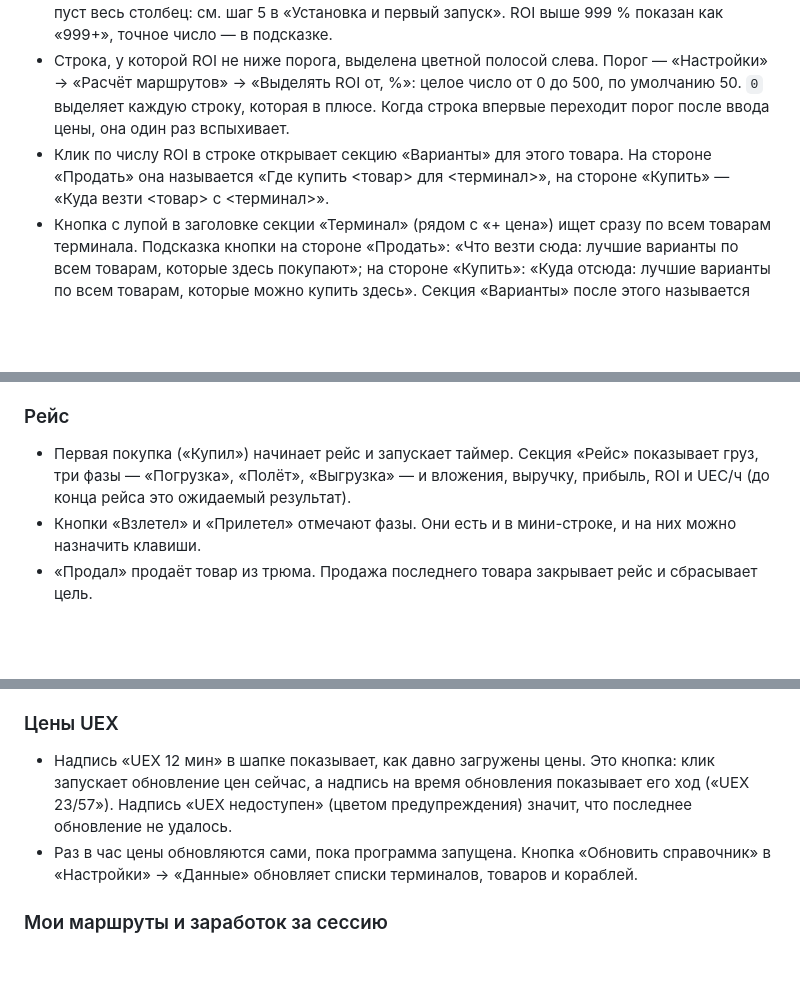
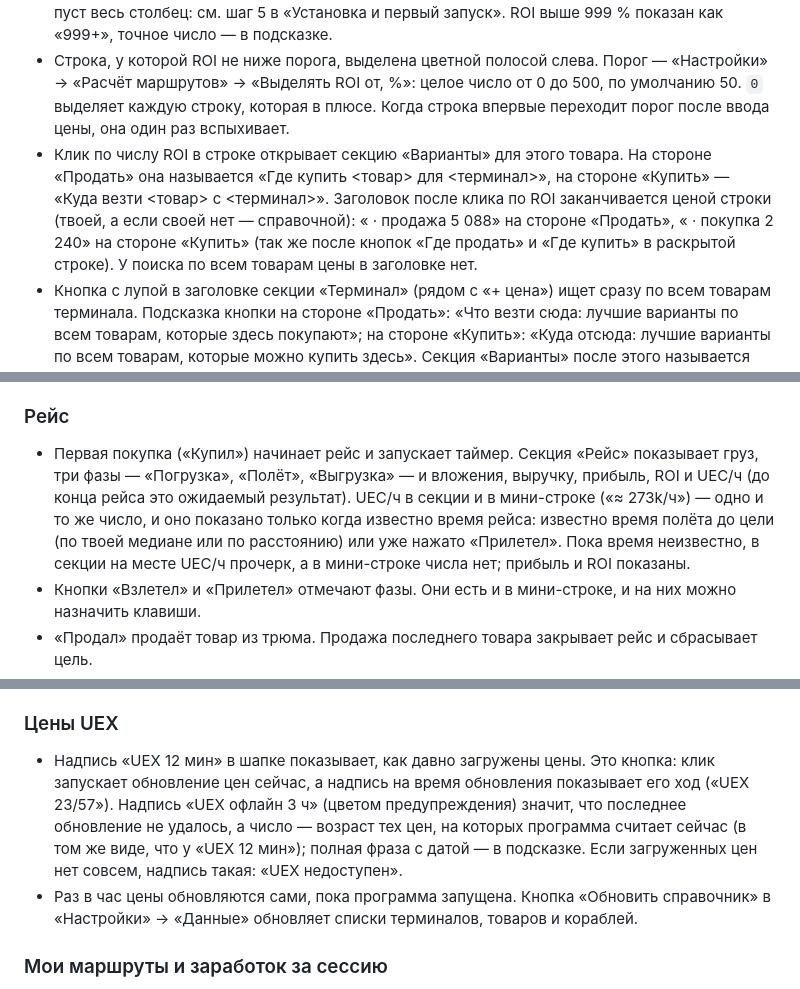
Before and after one commit to mob5tertv/sc-trade, a Markdown page: README.md, 3 parts joined by grey strips. Drawn GitHub-style; blank space fills up the shorter version.

```diff
--- a/README.md
+++ b/README.md
@@ -76,7 +76,7 @@
 - В таблице есть столбец ROI — лучшая выгода для этого товара. На стороне «Продать» это лучший вариант «купить где-то и привезти сюда», на стороне «Купить» — лучший вариант «купить здесь и отвезти куда-то». Считается по данным на твоём компьютере, без запросов к UEX. Подсказка у числа говорит, откуда или куда везти и по каким ценам.
 - Ячейка ROI пуста, если для товара нет варианта, который окупается при текущих фильтрах (система, бюджет, вместимость, наличие товара). Пока корабль не выбран (вместимость 0), пуст весь столбец: см. шаг 5 в «Установка и первый запуск». ROI выше 999 % показан как «999+», точное число — в подсказке.
 - Строка, у которой ROI не ниже порога, выделена цветной полосой слева. Порог — «Настройки» → «Расчёт маршрутов» → «Выделять ROI от, %»: целое число от 0 до 500, по умолчанию 50. `0` выделяет каждую строку, которая в плюсе. Когда строка впервые переходит порог после ввода цены, она один раз вспыхивает.
-- Клик по числу ROI в строке открывает секцию «Варианты» для этого товара. На стороне «Продать» она называется «Где купить <товар> для <терминал>», на стороне «Купить» — «Куда везти <товар> с <терминал>».
+- Клик по числу ROI в строке открывает секцию «Варианты» для этого товара. На стороне «Продать» она называется «Где купить <товар> для <терминал>», на стороне «Купить» — «Куда везти <товар> с <терминал>». Заголовок после клика по ROI заканчивается ценой строки (твоей, а если своей нет — справочной): « · продажа 5 088» на стороне «Продать», « · покупка 2 240» на стороне «Купить» (так же после кнопок «Где продать» и «Где купить» в раскрытой строке). У поиска по всем товарам цены в заголовке нет.
 - Кнопка с лупой в заголовке секции «Терминал» (рядом с «+ цена») ищет сразу по всем товарам терминала. Подсказка кнопки на стороне «Продать»: «Что везти сюда: лучшие варианты по всем товарам, которые здесь покупают»; на стороне «Купить»: «Куда отсюда: лучшие варианты по всем товарам, которые можно купить здесь». Секция «Варианты» после этого называется «Где купить для <терминал>» (сторона «Продать») или «Куда везти с <терминал>» (сторона «Купить»).
 
 ### Маршрут
@@ -89,7 +89,7 @@
 
 ### Рейс
 
-- Первая покупка («Купил») начинает рейс и запускает таймер. Секция «Рейс» показывает груз, три фазы — «Погрузка», «Полёт», «Выгрузка» — и вложения, выручку, прибыль, ROI и UEC/ч (до конца рейса это ожидаемый результат).
+- Первая покупка («Купил») начинает рейс и запускает таймер. Секция «Рейс» показывает груз, три фазы — «Погрузка», «Полёт», «Выгрузка» — и вложения, выручку, прибыль, ROI и UEC/ч (до конца рейса это ожидаемый результат). UEC/ч в секции и в мини-строке («≈ 273k/ч») — одно и то же число, и оно показано только когда известно время рейса: известно время полёта до цели (по твоей медиане или по расстоянию) или уже нажато «Прилетел». Пока время неизвестно, в секции на месте UEC/ч прочерк, а в мини-строке числа нет; прибыль и ROI показаны.
 - Кнопки «Взлетел» и «Прилетел» отмечают фазы. Они есть и в мини-строке, и на них можно назначить клавиши.
 - «Продал» продаёт товар из трюма. Продажа последнего товара закрывает рейс и сбрасывает цель.
 - «Груз потерян» закрывает рейс как потерянный и списывает груз (с подтверждением).
@@ -103,7 +103,7 @@
 
 ### Цены UEX
 
-- Надпись «UEX 12 мин» в шапке показывает, как давно загружены цены. Это кнопка: клик запускает обновление цен сейчас, а надпись на время обновления показывает его ход («UEX 23/57»). Надпись «UEX недоступен» (цветом предупреждения) значит, что последнее обновление не удалось.
+- Надпись «UEX 12 мин» в шапке показывает, как давно загружены цены. Это кнопка: клик запускает обновление цен сейчас, а надпись на время обновления показывает его ход («UEX 23/57»). Надпись «UEX офлайн 3 ч» (цветом предупреждения) значит, что последнее обновление не удалось, а число — возраст тех цен, на которых программа считает сейчас (в том же виде, что у «UEX 12 мин»); полная фраза с датой — в подсказке. Если загруженных цен нет совсем, надпись такая: «UEX недоступен».
 - Раз в час цены обновляются сами, пока программа запущена. Кнопка «Обновить справочник» в «Настройки» → «Данные» обновляет списки терминалов, товаров и кораблей.
 
 ### Мои маршруты и заработок за сессию
```
Also changed, not shown: other parts of README.md (+6 -6 lines).
